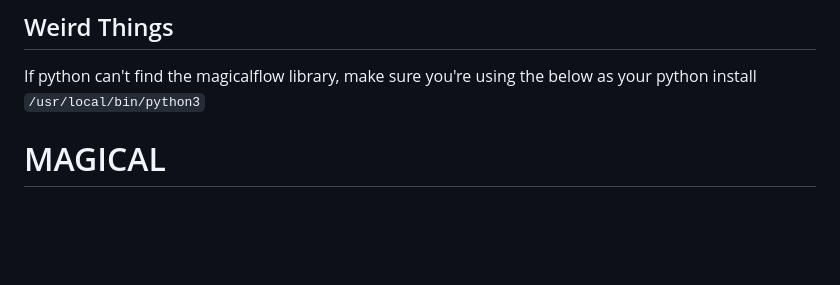
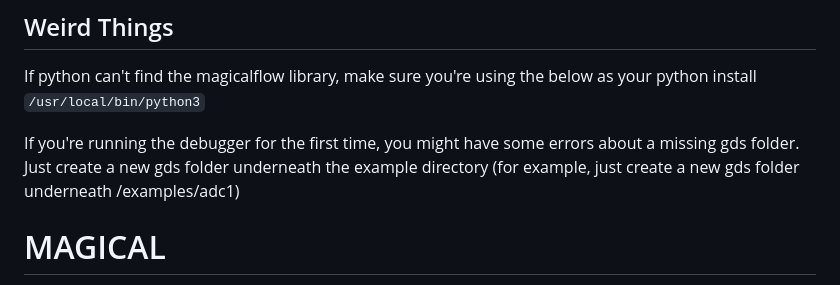
Before and after one commit to magical-eda/MAGICAL, a Markdown page: README.md, the part around the change. GitHub-like rendering; blank space fills up the shorter version.

Commit message:
including gds folder information in readme

```diff
--- a/README.md
+++ b/README.md
@@ -10,6 +10,8 @@ Launch.json contains some debug setups. If you want to run the debugger, just pr
 
 If python can't find the magicalflow library, make sure you're using the below as your python install
 `/usr/local/bin/python3`
+
+If you're running the debugger for the first time, you might have some errors about a missing gds folder. Just create a new gds folder underneath the example directory (for example, just create a new gds folder underneath /examples/adc1)
 
 # MAGICAL #
 
```
